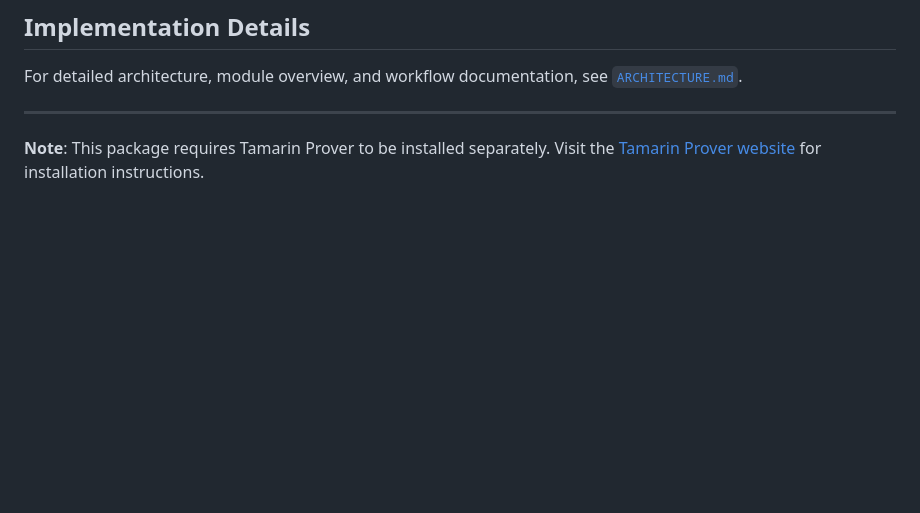
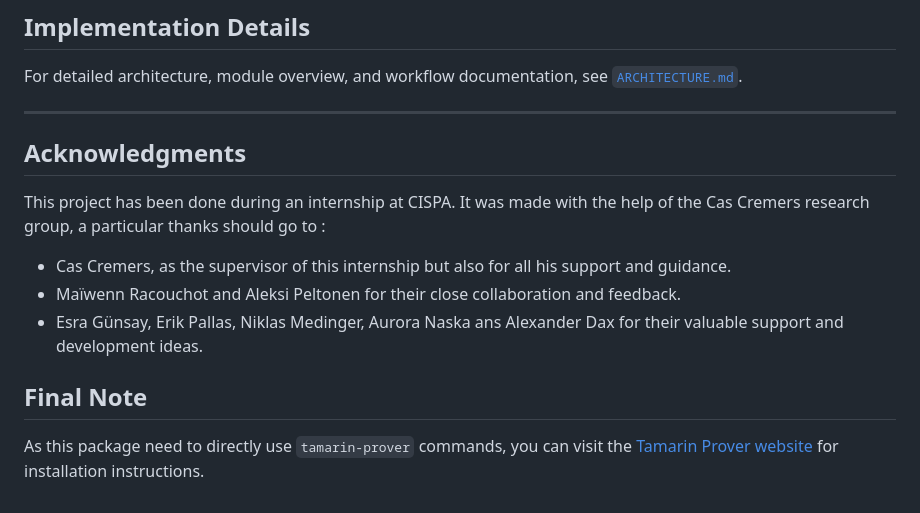
Before and after one commit to tamarin-prover/batch-tamarin, a Markdown page: README.md, the part around one of its changes. GitHub-like rendering; blank space fills up the shorter version.

```diff
--- a/README.md
+++ b/README.md
@@ -283,5 +312,13 @@ See the [LICENSE](LICENSE) file for the full license text.
 For detailed architecture, module overview, and workflow documentation, see [`ARCHITECTURE.md`](ARCHITECTURE.md).
 
 ---
+## Acknowledgments
 
-**Note**: This package requires Tamarin Prover to be installed separately. Visit the [Tamarin Prover website](https://tamarin-prover.com) for installation instructions.
+This project has been done during an internship at CISPA.
+It was made with the help of the Cas Cremers research group, a particular thanks should go to :
+- Cas Cremers, as the supervisor of this internship but also for all his support and guidance.
+- Maïwenn Racouchot and Aleksi Peltonen for their close collaboration and feedback.
+- Esra Günsay, Erik Pallas, Niklas Medinger, Aurora Naska ans Alexander Dax for their valuable support and development ideas.
+
+## Final Note
+As this package need to directly use `tamarin-prover` commands, you can visit the [Tamarin Prover website](https://tamarin-prover.com) for installation instructions.
```
Also changed, not shown: other parts of README.md (+47 -18 lines), assets/logo.png, 4 other files.
